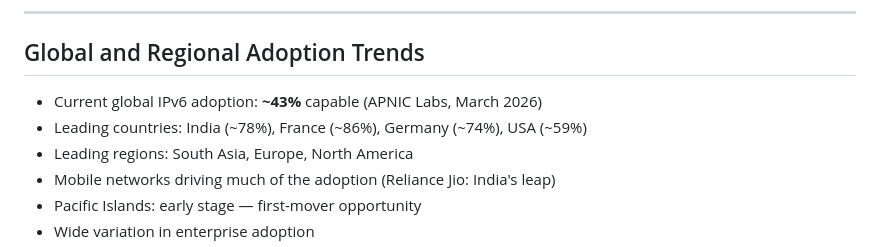
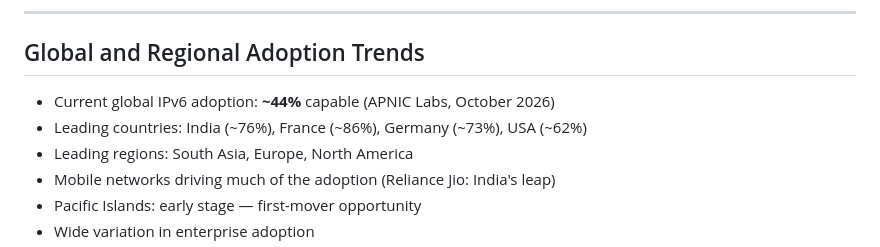
Before and after one commit to IEISI-ORG/ipv6_leaders, a Markdown page: ipv6-marp-slide-deck.md, the part around the change. Drawn GitHub-style.

```diff
--- a/ipv6-marp-slide-deck.md
+++ b/ipv6-marp-slide-deck.md
@@ -225,8 +225,8 @@ img.logo { position: absolute; left: 40px; top: 50%; transform: translateY(-50%)
 
 ## Global and Regional Adoption Trends
 
-- Current global IPv6 adoption: **~43%** capable (APNIC Labs, March 2026)
-- Leading countries: India (~78%), France (~86%), Germany (~74%), USA (~59%)
+- Current global IPv6 adoption: **~44%** capable (APNIC Labs, October 2026)
+- Leading countries: India (~76%), France (~86%), Germany (~73%), USA (~62%)
 - Leading regions: South Asia, Europe, North America
 - Mobile networks driving much of the adoption (Reliance Jio: India's leap)
 - Pacific Islands: early stage — first-mover opportunity
```
Also changed, not shown: ipv6-board-briefing.md (+6 -6 lines).
